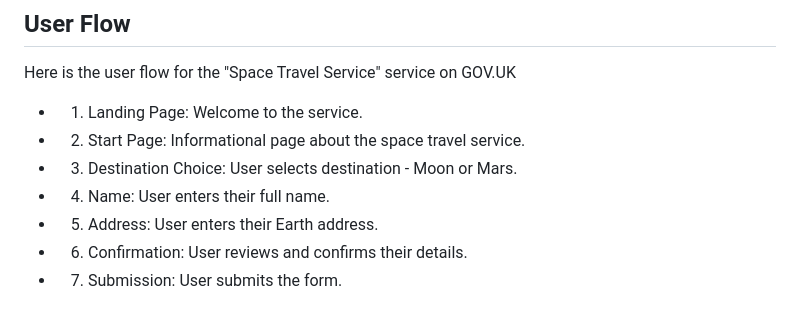
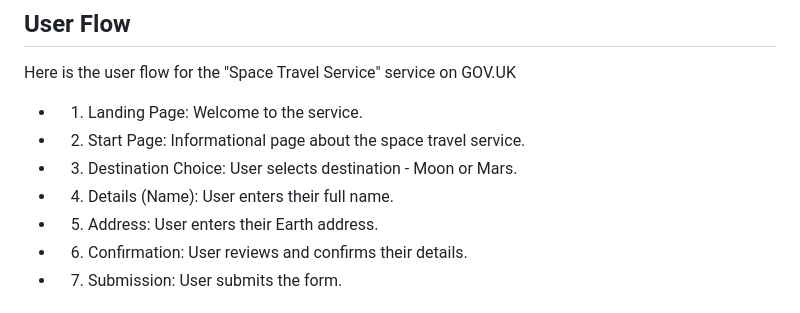
Before and after one commit to MojisolaIdowu/Space-Travel-service, a Markdown page: README.md, the part around the change. GitHub-like rendering.

Commit message:
Code refactor

```diff
--- a/README.md
+++ b/README.md
@@ -15,7 +15,7 @@ Here is the user flow for the "Space Travel Service" service on GOV.UK
 - 1. Landing Page: Welcome to the service.
 - 2. Start Page: Informational page about the space travel service.
 - 3. Destination Choice: User selects destination - Moon or Mars.
-- 4. Name: User enters their full name.
+- 4. Details (Name): User enters their full name.
 - 5. Address: User enters their Earth address.
 - 6. Confirmation: User reviews and confirms their details.
 - 7. Submission: User submits the form.
```
